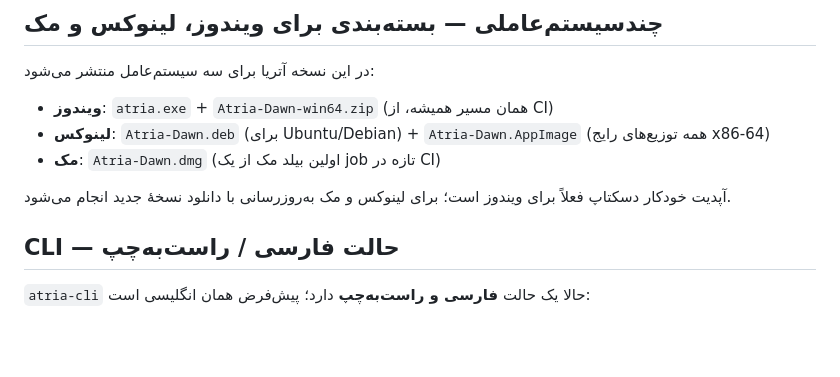
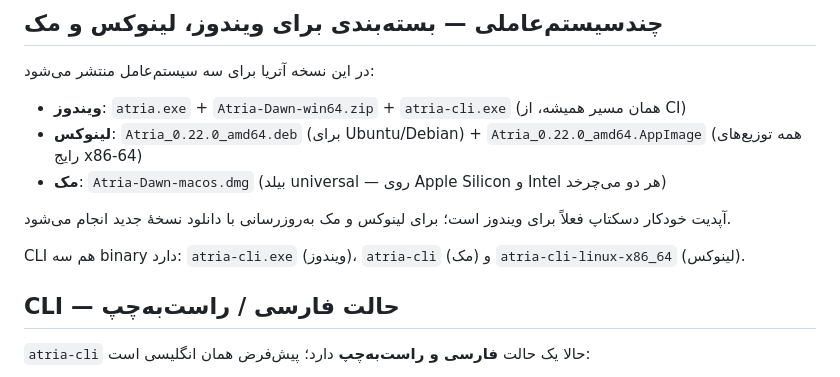
Before and after one commit to Manixpcshot/atria-ai, a Markdown page: docs/releases/v0.22.0.md, the part around the change. Rendered like a GitHub page; blank space fills up the shorter version.

Commit message:
docs(v0.22.0): use real asset names in release notes

```diff
--- a/docs/releases/v0.22.0.md
+++ b/docs/releases/v0.22.0.md
@@ -3,11 +3,13 @@
 ## چندسیستم‌عاملی — بسته‌بندی برای ویندوز، لینوکس و مک
 
 در این نسخه آتریا برای سه سیستم‌عامل منتشر می‌شود:
-- **ویندوز**: `atria.exe` + `Atria-Dawn-win64.zip` (همان مسیر همیشه، از CI)
-- **لینوکس**: `Atria-Dawn.deb` (برای Ubuntu/Debian) + `Atria-Dawn.AppImage` (همه توزیع‌های رایج x86-64)
-- **مک**: `Atria-Dawn.dmg` (اولین بیلد مک از یک job تازه در CI)
+- **ویندوز**: `atria.exe` + `Atria-Dawn-win64.zip` + `atria-cli.exe` (همان مسیر همیشه، از CI)
+- **لینوکس**: `Atria_0.22.0_amd64.deb` (برای Ubuntu/Debian) + `Atria_0.22.0_amd64.AppImage` (همه توزیع‌های رایج x86-64)
+- **مک**: `Atria-Dawn-macos.dmg` (بیلد universal — روی Apple Silicon و Intel هر دو می‌چرخد)
 
 آپدیت خودکار دسکتاپ فعلاً برای ویندوز است؛ برای لینوکس و مک به‌روزرسانی با دانلود نسخهٔ جدید انجام می‌شود.
+
+CLI هم سه binary دارد: `atria-cli.exe` (ویندوز)، `atria-cli` (مک) و `atria-cli-linux-x86_64` (لینوکس).
 
 ## CLI — حالت فارسی / راست‌به‌چپ
 
```
